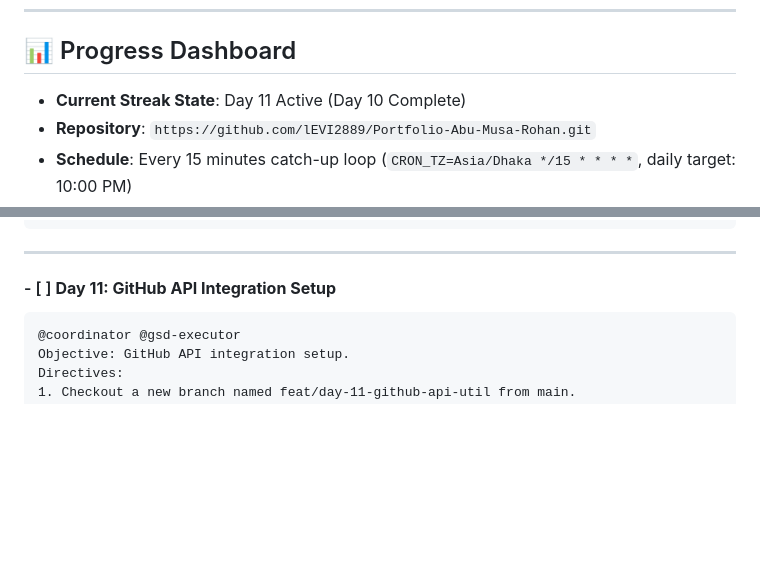
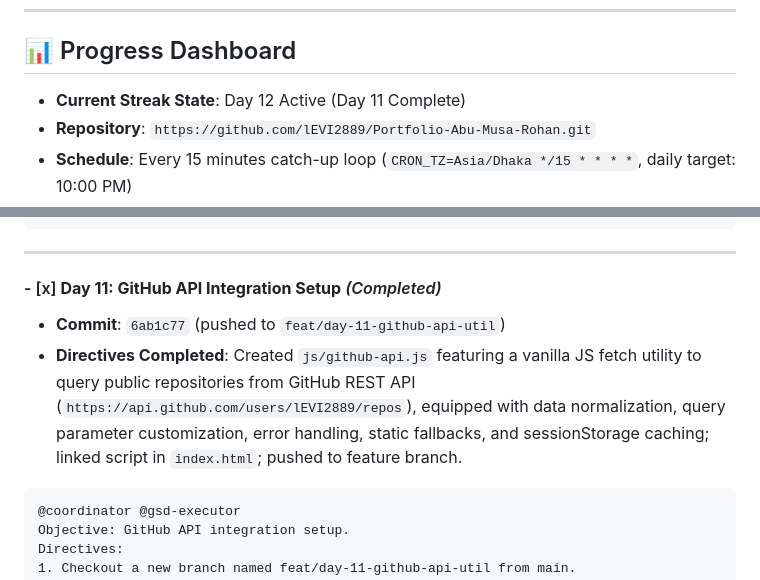
Before and after one commit to lEVI2889/Portfolio-Abu-Musa-Rohan, a Markdown page: STREAK_ROADMAP.md, 2 parts joined by grey strips. Drawn GitHub-style; blank space fills up the shorter version.

Commit message:
docs: mark day 11 complete in streak roadmap

````diff
--- a/STREAK_ROADMAP.md
+++ b/STREAK_ROADMAP.md
@@ -7,7 +7,7 @@ Every day on schedule, the Antigravity scheduled automation runs the designated
 ---
 
 ## 📊 Progress Dashboard
-- **Current Streak State**: Day 11 Active (Day 10 Complete)
+- **Current Streak State**: Day 12 Active (Day 11 Complete)
 - **Repository**: `https://github.com/lEVI2889/Portfolio-Abu-Musa-Rohan.git`
 - **Schedule**: Every 15 minutes catch-up loop (`CRON_TZ=Asia/Dhaka */15 * * * *`, daily target: 10:00 PM)
 - **Review Target**: Remote Feature Branches (`feat/day-<N>-<slug>`)
@@ -161,7 +161,9 @@ Directives:
 
 ---
 
-#### - [ ] **Day 11: GitHub API Integration Setup**
+#### - [x] **Day 11: GitHub API Integration Setup** *(Completed)*
+- **Commit**: `6ab1c77` (pushed to `feat/day-11-github-api-util`)
+- **Directives Completed**: Created `js/github-api.js` featuring a vanilla JS fetch utility to query public repositories from GitHub REST API (`https://api.github.com/users/lEVI2889/repos`), equipped with data normalization, query parameter customization, error handling, static fallbacks, and sessionStorage caching; linked script in `index.html`; pushed to feature branch.
 ```markdown
 @coordinator @gsd-executor
 Objective: GitHub API integration setup.
````
